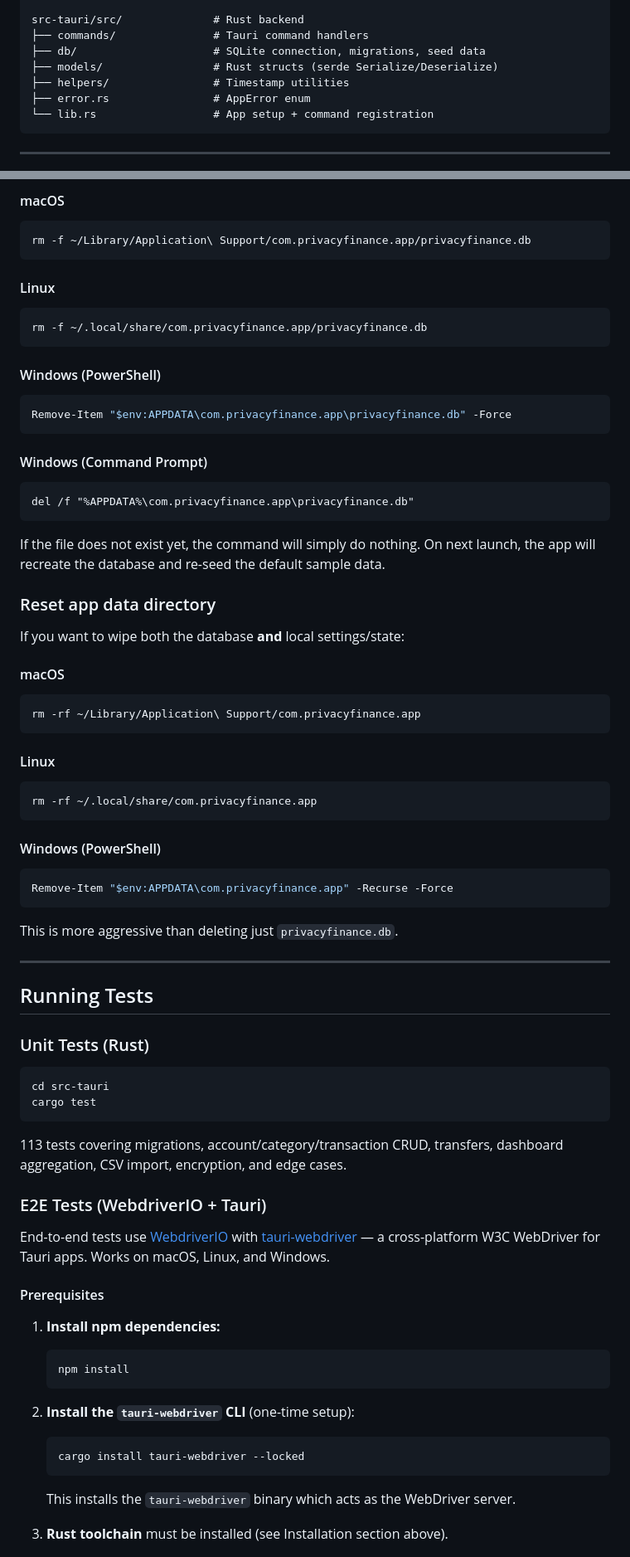
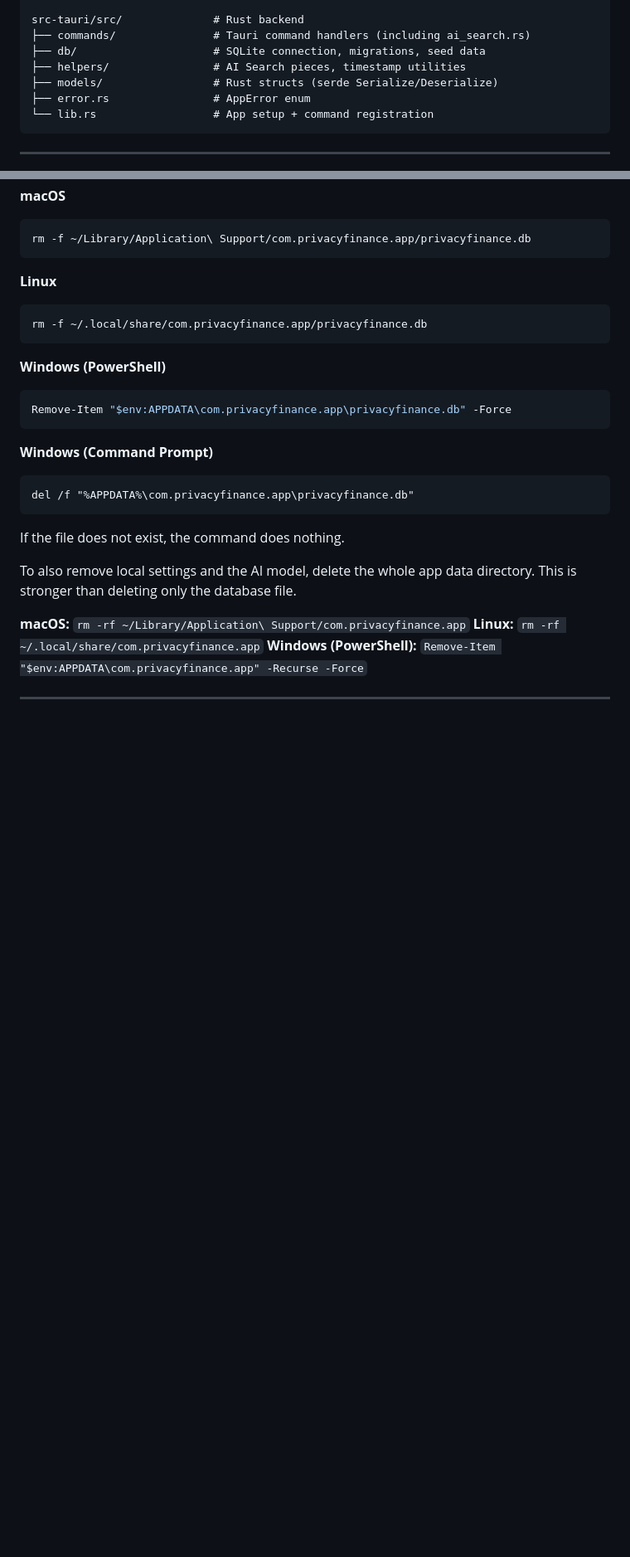
Before and after one commit to theBlackEndDev/privacy-finance, a Markdown page: README.md, 2 parts joined by grey strips. Shown at 83% size. Rendered like a GitHub page; folded sections open; blank space fills up the shorter version.

````diff
--- a/README.md
+++ b/README.md
@@ -245,10 +297,10 @@ src/                        # React + TypeScript frontend
 └── views/                  # Page-level components
 
 src-tauri/src/              # Rust backend
-├── commands/               # Tauri command handlers
+├── commands/               # Tauri command handlers (including ai_search.rs)
 ├── db/                     # SQLite connection, migrations, seed data
+├── helpers/                # AI Search pieces, timestamp utilities
 ├── models/                 # Rust structs (serde Serialize/Deserialize)
-├── helpers/                # Timestamp utilities
 ├── error.rs                # AppError enum
 └── lib.rs                  # App setup + command registration
 ```
@@ -292,76 +347,34 @@ Platform-specific commands:
 
-#### macOS
+**macOS**
 ```bash
 rm -f ~/Library/Application\ Support/com.privacyfinance.app/privacyfinance.db
 ```
 
-#### Linux
+**Linux**
 ```bash
 rm -f ~/.local/share/com.privacyfinance.app/privacyfinance.db
 ```
 
-#### Windows (PowerShell)
+**Windows (PowerShell)**
 ```powershell
 Remove-Item "$env:APPDATA\com.privacyfinance.app\privacyfinance.db" -Force
 ```
 
-#### Windows (Command Prompt)
+**Windows (Command Prompt)**
 ```cmd
 del /f "%APPDATA%\com.privacyfinance.app\privacyfinance.db"
 ```
 
-If the file does not exist yet, the command will simply do nothing. On next launch, the app will recreate the database and re-seed the default sample data.
+If the file does not exist, the command does nothing.
 
-### Reset app data directory
+To also remove local settings and the AI model, delete the whole app data directory. This is stronger than
+deleting only the database file.
 
-If you want to wipe both the database **and** local settings/state:
+**macOS:** `rm -rf ~/Library/Application\ Support/com.privacyfinance.app`
+**Linux:** `rm -rf ~/.local/share/com.privacyfinance.app`
+**Windows (PowerShell):** `Remove-Item "$env:APPDATA\com.privacyfinance.app" -Recurse -Force`
 
-#### macOS
-```bash
-rm -rf ~/Library/Application\ Support/com.privacyfinance.app
-```
-
-#### Linux
-```bash
-rm -rf ~/.local/share/com.privacyfinance.app
-```
-
-#### Windows (PowerShell)
-```powershell
-Remove-Item "$env:APPDATA\com.privacyfinance.app" -Recurse -Force
-```
-
-This is more aggressive than deleting just `privacyfinance.db`.
+</details>
 
 ---
 
-## Running Tests
-
-### Unit Tests (Rust)
-
-```bash
-cd src-tauri
-cargo test
-```
-
-113 tests covering migrations, account/category/transaction CRUD, transfers, dashboard aggregation, CSV import, encryption, and edge cases.
-
-### E2E Tests (WebdriverIO + Tauri)
-
-End-to-end tests use [WebdriverIO](https://webdriver.io/) with [tauri-webdriver](https://github.com/Choochmeque/tauri-webdriver) — a cross-platform W3C WebDriver for Tauri apps. Works on macOS, Linux, and Windows.
-
-#### Prerequisites
-
-1. **Install npm dependencies:**
-   ```bash
-   npm install
-   ```
-
-2. **Install the `tauri-webdriver` CLI** (one-time setup):
-   ```bash
-   cargo install tauri-webdriver --locked
-   ```
-   This installs the `tauri-webdriver` binary which acts as the WebDriver server.
-
-3. **Rust toolchain** must be installed (see Installation section above).
-
````
Also changed, not shown: other parts of README.md (+241 -167 lines), docs/assets/logo-dark.png (added), docs/assets/logo-light.png (added), docs/assets/screenshot-dashboard.png (added).
